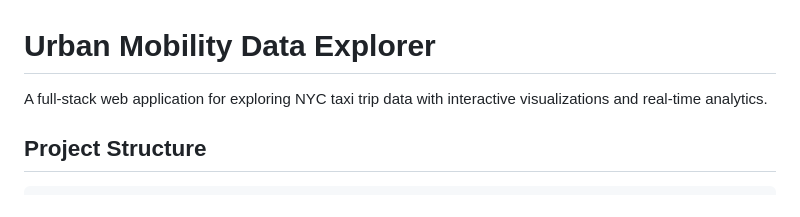
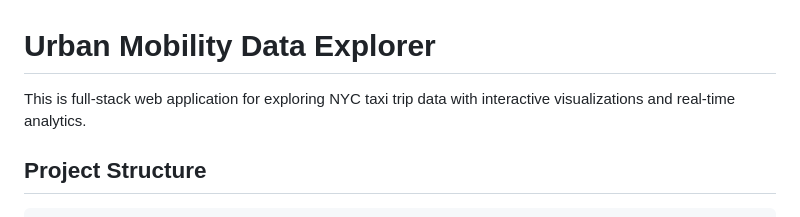
Before and after one commit to IH-honnette/urban_mobility_summatives, a Markdown page: README.md, the part around the change printed below. Drawn GitHub-style.

Commit message:
I have made changes on README file

```diff
--- a/README.md
+++ b/README.md
@@ -1,6 +1,6 @@
 # Urban Mobility Data Explorer
 
-A full-stack web application for exploring NYC taxi trip data with interactive visualizations and real-time analytics.
+This is full-stack web application for exploring NYC taxi trip data with interactive visualizations and real-time analytics.
 
 
 ## Project Structure
```
Also changed, not shown: other parts of README.md (+7 -7 lines).
